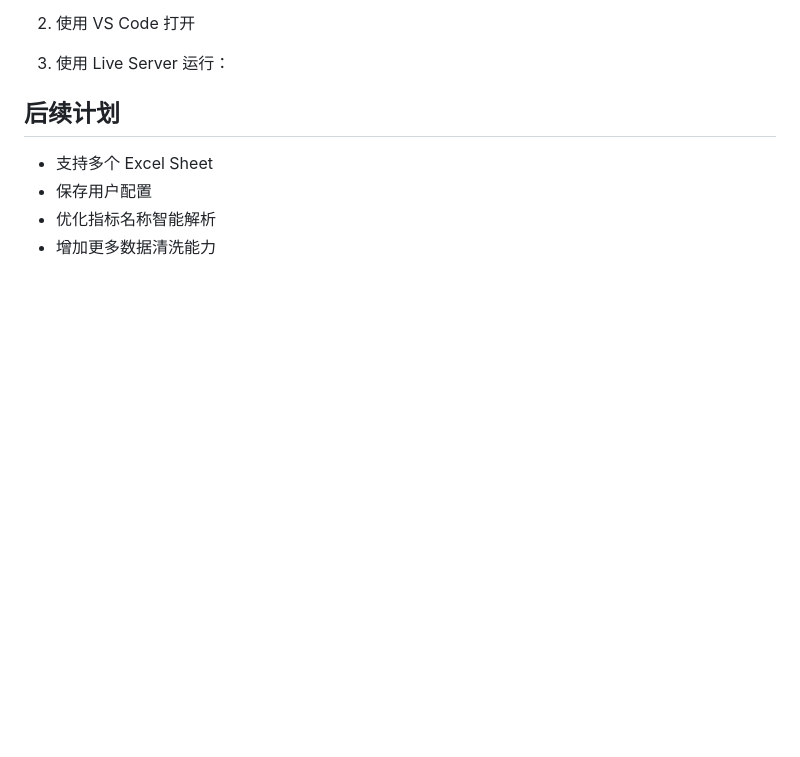
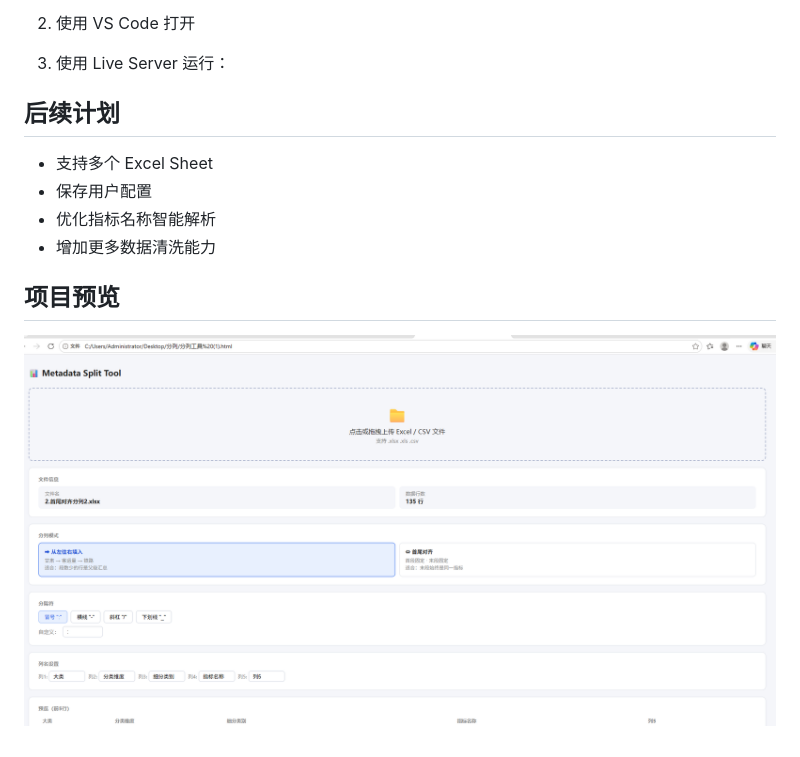
Before and after one commit to ponenult/metadata-split-tool, a Markdown page: metadata-split-tool/README.md, the part around the change. Drawn GitHub-style; pictures changed too: metadata-split-tool/assets/preview.png (added); blank space fills up the shorter version.

```diff
--- a/metadata-split-tool/README.md
+++ b/metadata-split-tool/README.md
@@ -73,3 +73,7 @@ metadata-split-tool
 - 保存用户配置
 - 优化指标名称智能解析
 - 增加更多数据清洗能力
+
+## 项目预览
+
+![项目预览](assets/preview.png)
```
Also changed, not shown: 2 other files.
